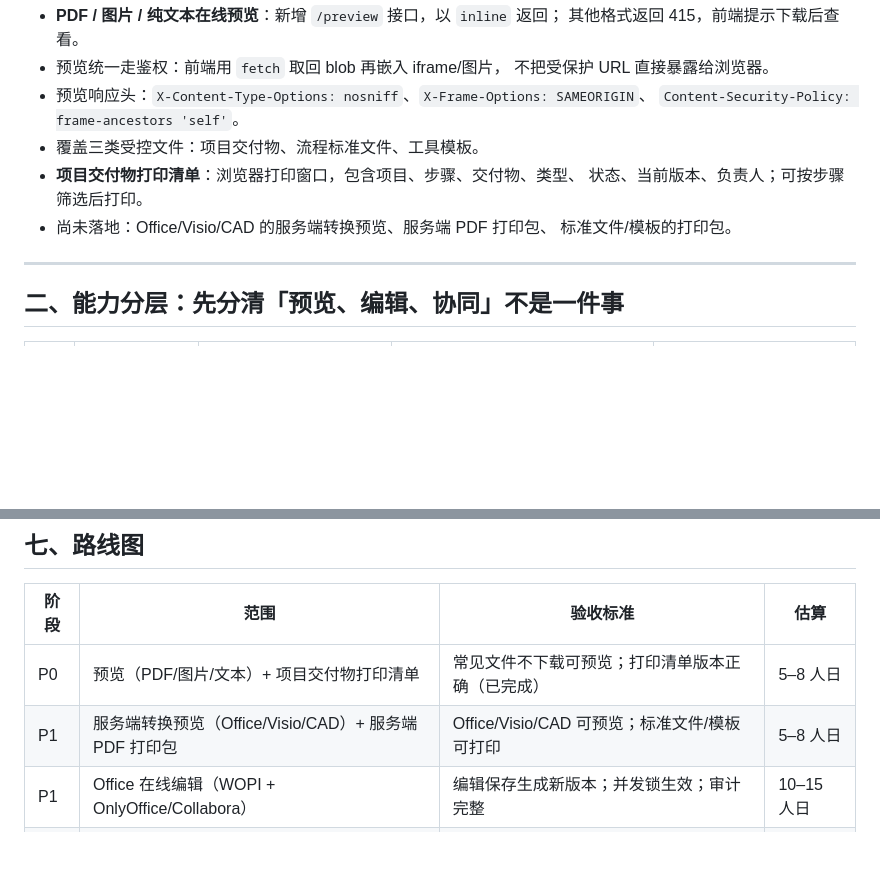
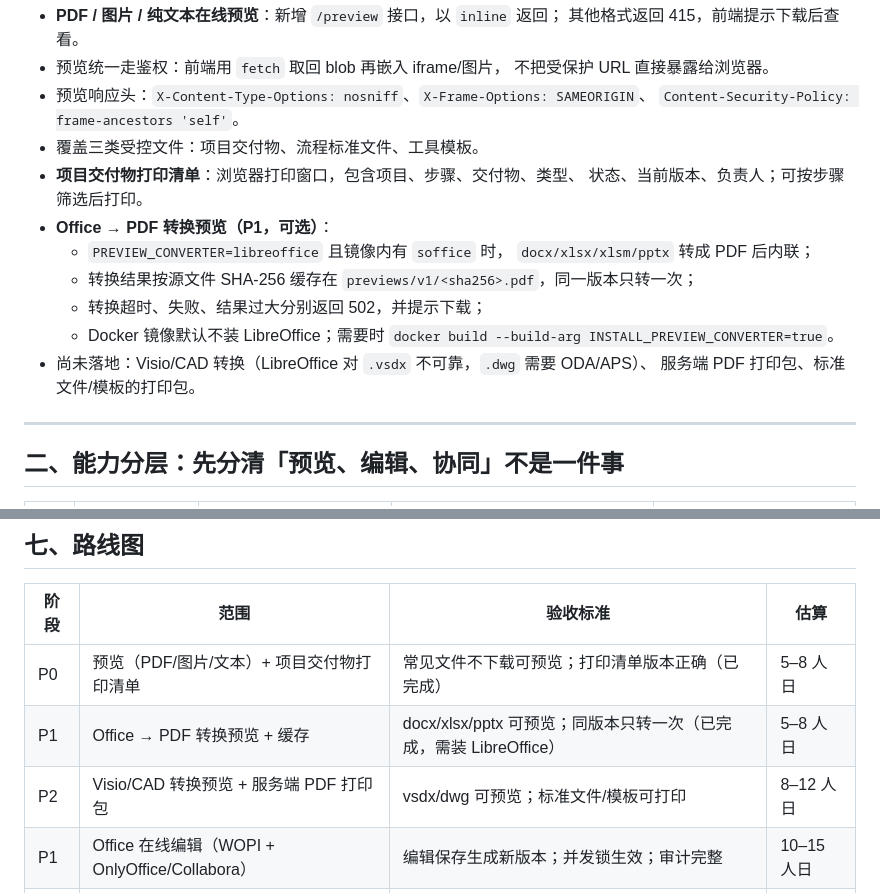
Before and after one commit to adooper-liu/Logix_Pms, a Markdown page: docs/attachment-editing-and-distribution.md, 2 parts joined by grey strips. Drawn GitHub-style; blank space fills up the shorter version.

Commit message:
docs: 标注 Office 转换预览 P1 的启用方式

```diff
--- a/docs/attachment-editing-and-distribution.md
+++ b/docs/attachment-editing-and-distribution.md
@@ -45,8 +45,15 @@
 - 覆盖三类受控文件：项目交付物、流程标准文件、工具模板。
 - **项目交付物打印清单**：浏览器打印窗口，包含项目、步骤、交付物、类型、
   状态、当前版本、负责人；可按步骤筛选后打印。
-- 尚未落地：Office/Visio/CAD 的服务端转换预览、服务端 PDF 打印包、
-  标准文件/模板的打印包。
+- **Office → PDF 转换预览（P1，可选）**：
+  - `PREVIEW_CONVERTER=libreoffice` 且镜像内有 `soffice` 时，
+    `docx/xlsx/xlsm/pptx` 转成 PDF 后内联；
+  - 转换结果按源文件 SHA-256 缓存在 `previews/v1/<sha256>.pdf`，同一版本只转一次；
+  - 转换超时、失败、结果过大分别返回 502，并提示下载；
+  - Docker 镜像默认不装 LibreOffice；需要时
+    `docker build --build-arg INSTALL_PREVIEW_CONVERTER=true`。
+- 尚未落地：Visio/CAD 转换（LibreOffice 对 `.vsdx` 不可靠，`.dwg` 需要 ODA/APS）、
+  服务端 PDF 打印包、标准文件/模板的打印包。
 
 ---
 
@@ -220,7 +227,8 @@ exam_attempt(id, course_id, user_id, started_at, submitted_at, score, passed)
 | 阶段 | 范围 | 验收标准 | 估算 |
 |---|---|---|---|
 | P0 | 预览（PDF/图片/文本）+ 项目交付物打印清单 | 常见文件不下载可预览；打印清单版本正确（已完成） | 5–8 人日 |
-| P1 | 服务端转换预览（Office/Visio/CAD）+ 服务端 PDF 打印包 | Office/Visio/CAD 可预览；标准文件/模板可打印 | 5–8 人日 |
+| P1 | Office → PDF 转换预览 + 缓存 | docx/xlsx/pptx 可预览；同版本只转一次（已完成，需装 LibreOffice） | 5–8 人日 |
+| P2 | Visio/CAD 转换预览 + 服务端 PDF 打印包 | vsdx/dwg 可预览；标准文件/模板可打印 | 8–12 人日 |
 | P1 | Office 在线编辑（WOPI + OnlyOffice/Collabora） | 编辑保存生成新版本；并发锁生效；审计完整 | 10–15 人日 |
 | P1 | 受控分享 + 分发签收 | 链接可撤销/过期；签收率可查 | 6–10 人日 |
 | P2 | Visio/CAD 检出/检入 + APS/ODA 预览 | 检出锁、检入新版本、超时释放 | 8–12 人日 |
```
